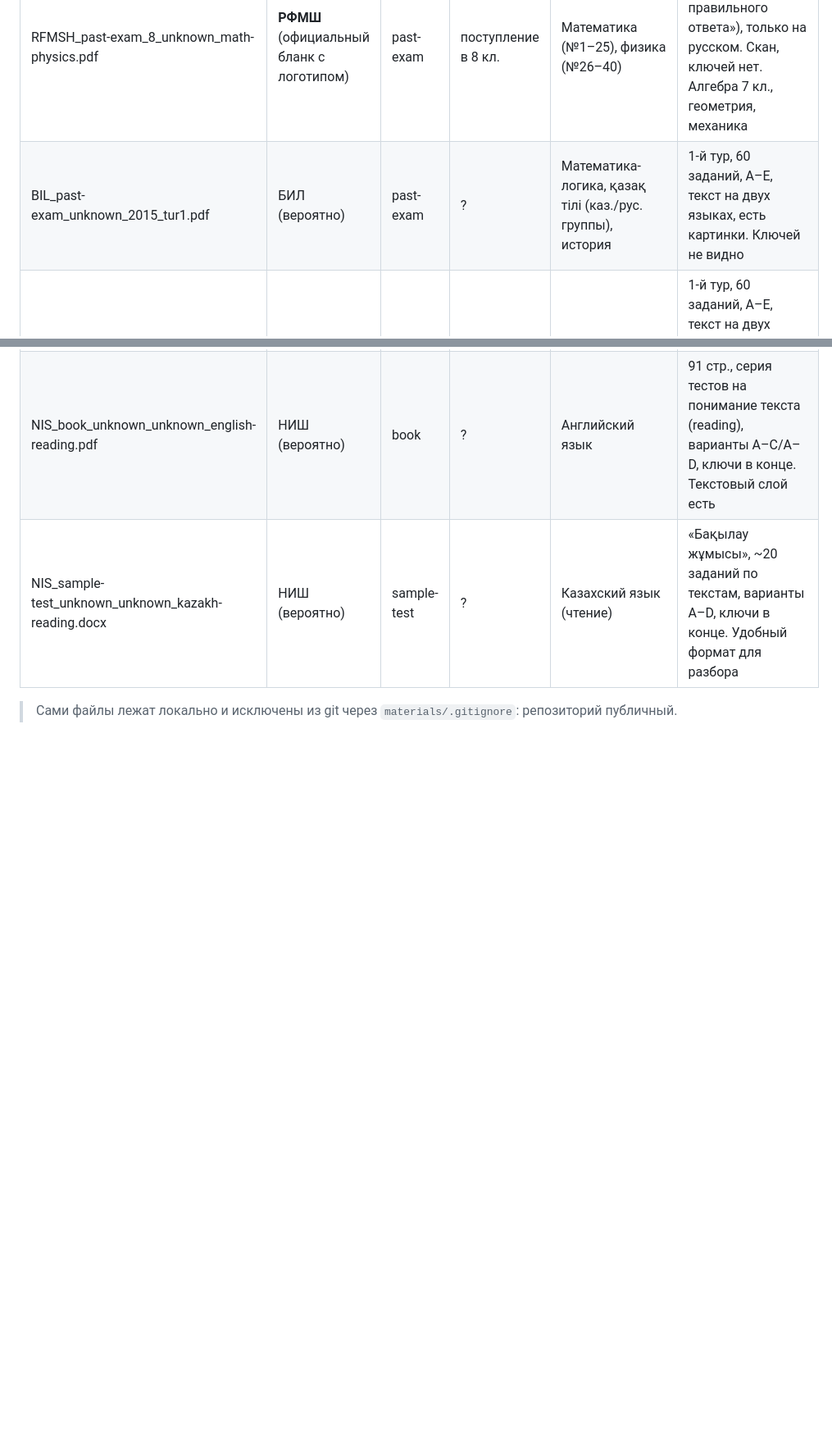
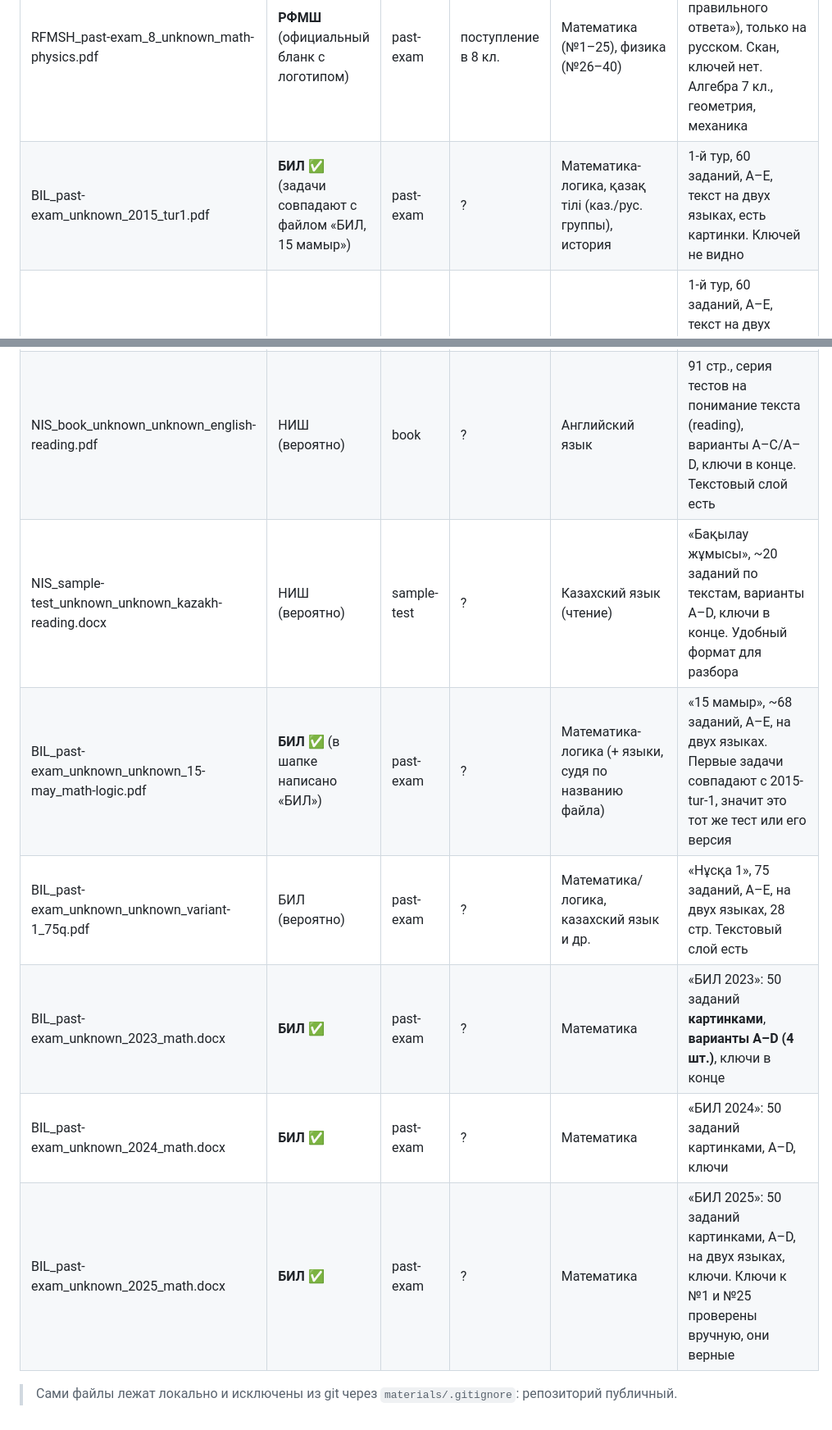
Before and after one commit to serikkaliomar7-commits/career-compass, a Markdown page: materials/README.md, 2 parts joined by grey strips. Shown at 82% size. Rendered like a GitHub page; blank space fills up the shorter version.

Commit message:
Log fourth batch of exam materials (BIL 2023-2025)
Co-Authored-By: Claude Opus 5.5 <noreply@anthropic.com>
Claude-Session: https://claude.ai/code/session_01TBPtJ8a84HaHekauBbUhpw

```diff
--- a/materials/README.md
+++ b/materials/README.md
@@ -27,7 +27,7 @@
 | NIS_sample-test_6_unknown_quant-char-3.pdf | НИШ | sample-test | 5–6 | Количественные характеристики | 60 заданий того же формата, есть графики и диаграммы. Скан, ключей нет |
 | RFMSH_book_6_2023_math-olympiad-mathus.pdf | РФМШ (справочно) | book | 6 | Олимпиадная математика | И. В. Яковлев, MathUs.ru, 68 стр., ~30 тем: делимость, ребусы, комбинаторика, логика и т.д. Задачи российских олимпиад; ориентир по уровню для РФМШ, не официальный материал |
 | RFMSH_past-exam_8_unknown_math-physics.pdf | **РФМШ** (официальный бланк с логотипом) | past-exam | поступление в 8 кл. | Математика (№1–25), физика (№26–40) | 40 заданий, выбор A–E (E = «нет правильного ответа»), только на русском. Скан, ключей нет. Алгебра 7 кл., геометрия, механика |
-| BIL_past-exam_unknown_2015_tur1.pdf | БИЛ (вероятно) | past-exam | ? | Математика-логика, қазақ тілі (каз./рус. группы), история | 1-й тур, 60 заданий, A–E, текст на двух языках, есть картинки. Ключей не видно |
+| BIL_past-exam_unknown_2015_tur1.pdf | **БИЛ** ✅ (задачи совпадают с файлом «БИЛ, 15 мамыр») | past-exam | ? | Математика-логика, қазақ тілі (каз./рус. группы), история | 1-й тур, 60 заданий, A–E, текст на двух языках, есть картинки. Ключей не видно |
 | BIL_past-exam_unknown_2016_tur1.pdf | БИЛ (вероятно) | past-exam | ? | Математика-логика, қазақ тілі, история | 1-й тур, 60 заданий, A–E, текст на двух языках, вариант A. Логика: таблицы, фигуры-операции, подсчёт квадратов, «МАКАМ» |
 | NIS_sample-test_6_2021_quant-char-21-02-KX-2.pdf | НИШ | sample-test | 6 | Количественные характеристики | Код «21-02-КХ-2», сравнение A и B, есть график «Abay Academy» (материал подготовительного центра). Текстовый слой есть |
 | RFMSH_book_6_unknown_examples-constructions-3-mathus.pdf | РФМШ (справочно) | book | 6 | Олимпиадная математика | MathUs, листок «Примеры и конструкции 3», 2 стр., задачи Матпраздника. Задачи с открытым ответом |
@@ -35,5 +35,10 @@
 | BIL_book_unknown_unknown_educon-test4-math.pdf | БИЛ/РФМШ (уточнить) | book | ~6 | Математика | Пособие издательства EduCon, «Тест №4», стр. 158+, 7 стр. фото. Только казахский, A–E, задания с картинками. Скан, ключей не видно |
 | NIS_book_unknown_unknown_english-reading.pdf | НИШ (вероятно) | book | ? | Английский язык | 91 стр., серия тестов на понимание текста (reading), варианты A–C/A–D, ключи в конце. Текстовый слой есть |
 | NIS_sample-test_unknown_unknown_kazakh-reading.docx | НИШ (вероятно) | sample-test | ? | Казахский язык (чтение) | «Бақылау жұмысы», ~20 заданий по текстам, варианты A–D, ключи в конце. Удобный формат для разбора |
+| BIL_past-exam_unknown_unknown_15-may_math-logic.pdf | **БИЛ** ✅ (в шапке написано «БИЛ») | past-exam | ? | Математика-логика (+ языки, судя по названию файла) | «15 мамыр», ~68 заданий, A–E, на двух языках. Первые задачи совпадают с 2015-tur-1, значит это тот же тест или его версия |
+| BIL_past-exam_unknown_unknown_variant-1_75q.pdf | БИЛ (вероятно) | past-exam | ? | Математика/логика, казахский язык и др. | «Нұсқа 1», 75 заданий, A–E, на двух языках, 28 стр. Текстовый слой есть |
+| BIL_past-exam_unknown_2023_math.docx | **БИЛ** ✅ | past-exam | ? | Математика | «БИЛ 2023»: 50 заданий **картинками**, **варианты A–D (4 шт.)**, ключи в конце |
+| BIL_past-exam_unknown_2024_math.docx | **БИЛ** ✅ | past-exam | ? | Математика | «БИЛ 2024»: 50 заданий картинками, A–D, ключи |
+| BIL_past-exam_unknown_2025_math.docx | **БИЛ** ✅ | past-exam | ? | Математика | «БИЛ 2025»: 50 заданий картинками, A–D, на двух языках, ключи. Ключи к №1 и №25 проверены вручную, они верные |
 
 > Сами файлы лежат локально и исключены из git через `materials/.gitignore`: репозиторий публичный.
```
